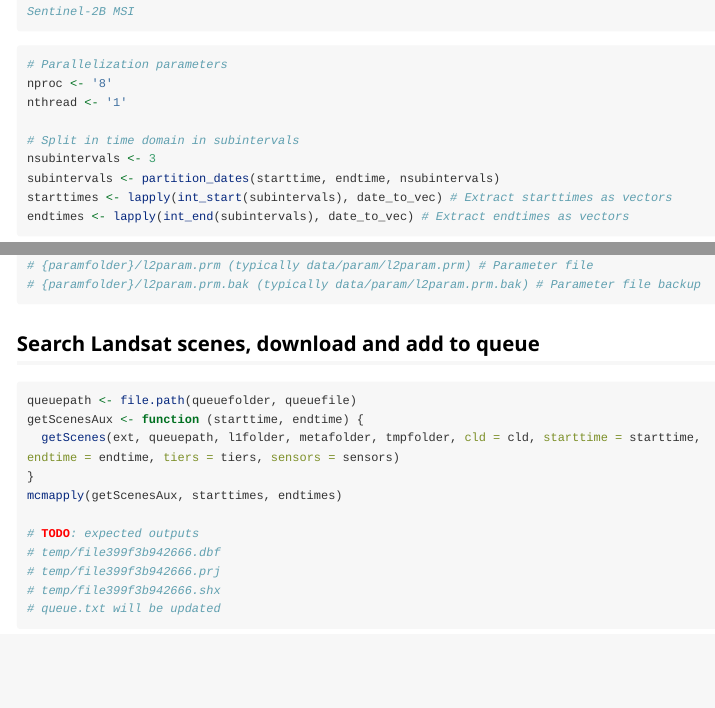
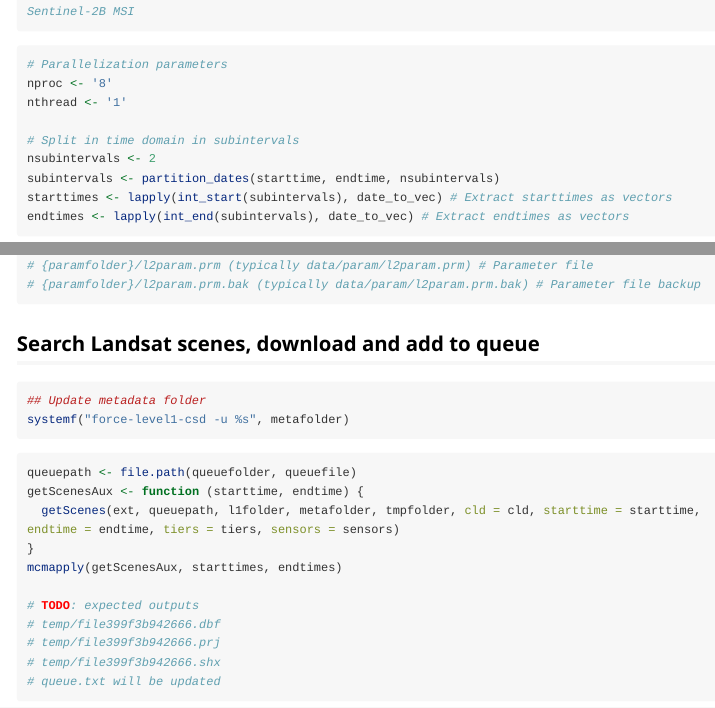
Before and after one commit to RETURN-project/makeDataCube, an R Markdown document (vignettes/make_Landsat_cube.Rmd): the page in a window 1100 px wide, from 1630 px down, and a second part further down, joined at a grey line. Rendered offline with R 4.5, knitr and Pandoc, with nearby package versions; long lines of code are wrapped.

Commit message:
Take metadata folder generation out of getScenes

````diff
--- a/vignettes/make_Landsat_cube.Rmd
+++ b/vignettes/make_Landsat_cube.Rmd
@@ -87,7 +87,7 @@ nproc <- '8'
 nthread <- '1'
 
 # Split in time domain in subintervals
-nsubintervals <- 3
+nsubintervals <- 2
 subintervals <- partition_dates(starttime, endtime, nsubintervals)
 starttimes <- lapply(int_start(subintervals), date_to_vec) # Extract starttimes as vectors
 endtimes <- lapply(int_end(subintervals), date_to_vec) # Extract endtimes as vectors
@@ -137,8 +137,12 @@ makeParFile(paramfolder, file.path(paramfolder, paramfile), FILE_QUEUE = file.pa
 # {paramfolder}/l2param.prm (typically data/param/l2param.prm) # Parameter file
 # {paramfolder}/l2param.prm.bak (typically data/param/l2param.prm.bak) # Parameter file backup
 ```
+## Search Landsat scenes, download and add to queue
 
-## Search Landsat scenes, download and add to queue
+```{r metadata}
+## Update metadata folder
+systemf("force-level1-csd -u %s", metafolder)
+```
 
 ```{r Landsat}
 queuepath <- file.path(queuefolder, queuefile)
````
Also changed, not shown: R/General.R (+0 -3 lines).
